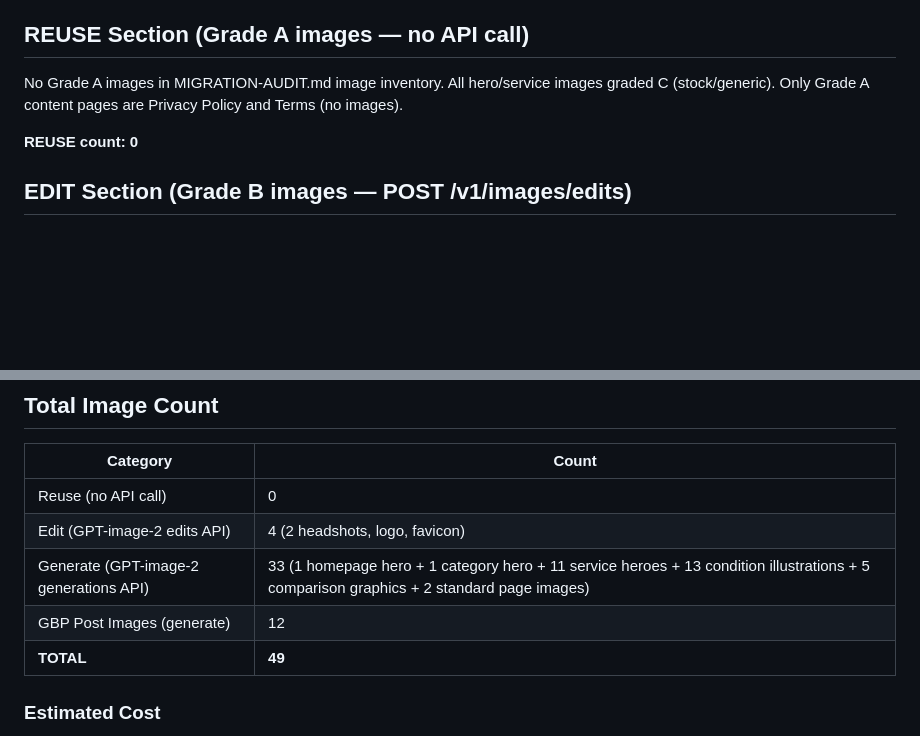
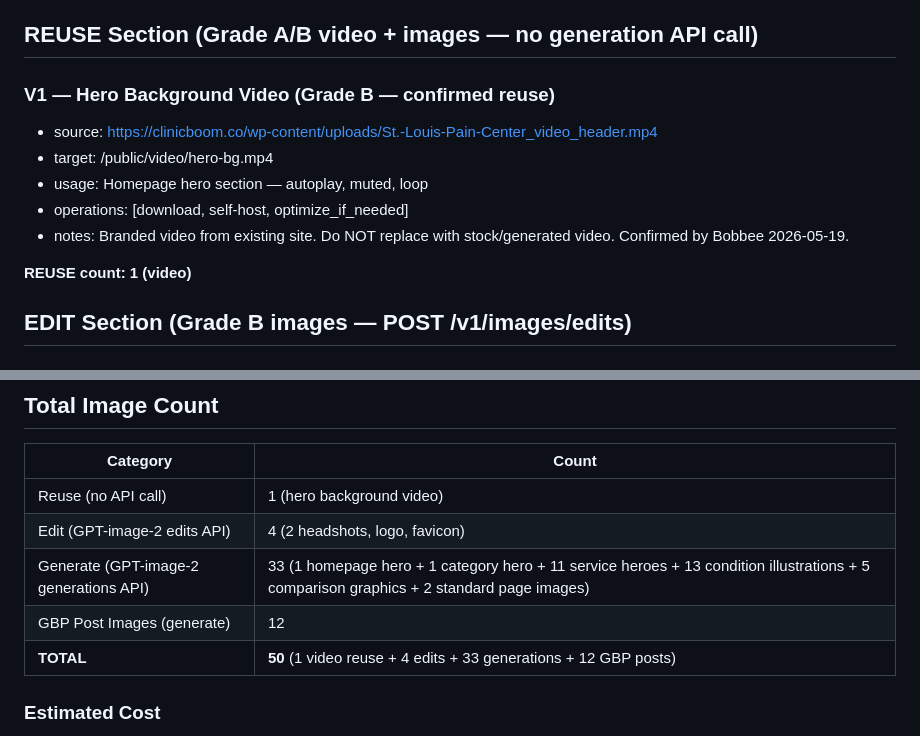
Before and after one commit to gonacho/stl-pain-v3-preview, a Markdown page: IMAGE_MANIFEST.md, 2 parts joined by grey strips. Drawn GitHub-style; blank space fills up the shorter version.

Commit message:
[paperclip-phase-1] SEO Architect: add hero video asset directive + URL
- Add hero background video to IMAGE_MANIFEST.md REUSE section (Grade B, self-host)
- Source: clinicboom.co branded video, target: /public/video/hero-bg.mp4
- Update homepage hero in VISUAL-CASCADE-CHECKLIST.md with video dependency note
- Total assets: 50 (1 video reuse + 4 edits + 33 generations + 12 GBP posts)

Co-Authored-By: Paperclip <noreply@paperclip.ing>

```diff
--- a/IMAGE_MANIFEST.md
+++ b/IMAGE_MANIFEST.md
@@ -17,11 +17,16 @@ References MIGRATION-AUDIT.md image grades (§2 IMAGE_INVENTORY).
 - {time_of_day}: soft mid-morning
 - {patient_demographics}: adults 40-75, mix of active seniors and working professionals with chronic pain conditions
 
-## REUSE Section (Grade A images — no API call)
+## REUSE Section (Grade A/B video + images — no generation API call)
 
-No Grade A images in MIGRATION-AUDIT.md image inventory. All hero/service images graded C (stock/generic). Only Grade A content pages are Privacy Policy and Terms (no images).
+### V1 — Hero Background Video (Grade B — confirmed reuse)
+- source: https://clinicboom.co/wp-content/uploads/St.-Louis-Pain-Center_video_header.mp4
+- target: /public/video/hero-bg.mp4
+- usage: Homepage hero section — autoplay, muted, loop
+- operations: [download, self-host, optimize_if_needed]
+- notes: Branded video from existing site. Do NOT replace with stock/generated video. Confirmed by Bobbee 2026-05-19.
 
-**REUSE count: 0**
+**REUSE count: 1 (video)**
 
 ## EDIT Section (Grade B images — POST /v1/images/edits)
 
@@ -522,11 +527,11 @@ All GBP posts:
 
 | Category | Count |
 |---|---|
-| Reuse (no API call) | 0 |
+| Reuse (no API call) | 1 (hero background video) |
 | Edit (GPT-image-2 edits API) | 4 (2 headshots, logo, favicon) |
 | Generate (GPT-image-2 generations API) | 33 (1 homepage hero + 1 category hero + 11 service heroes + 13 condition illustrations + 5 comparison graphics + 2 standard page images) |
 | GBP Post Images (generate) | 12 |
-| **TOTAL** | **49** |
+| **TOTAL** | **50** (1 video reuse + 4 edits + 33 generations + 12 GBP posts) |
 
 ### Estimated Cost
 - Edits (4 × ~$0.04 each at 800×800): ~$0.16
```
Also changed, not shown: VISUAL-CASCADE-CHECKLIST.md (+1 -1 lines).
